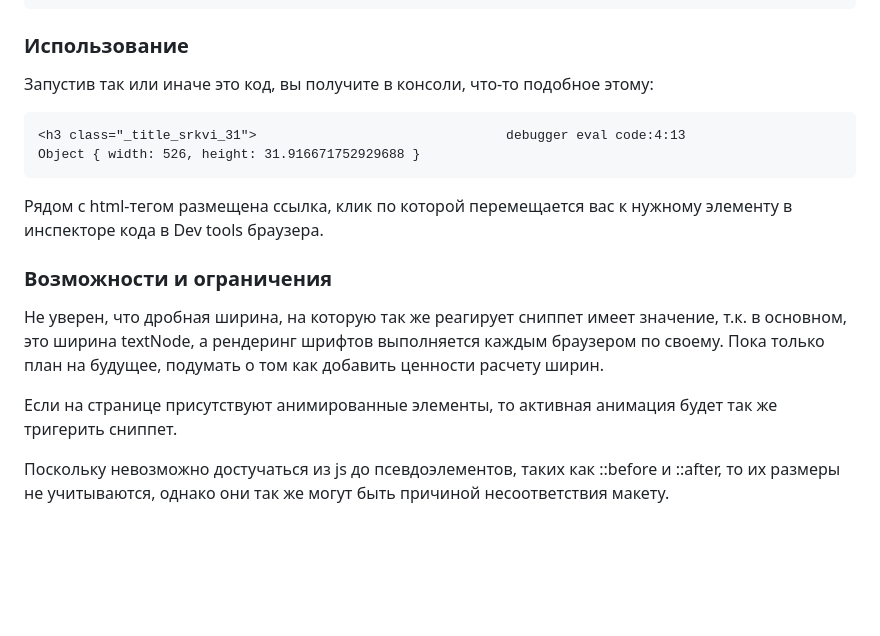
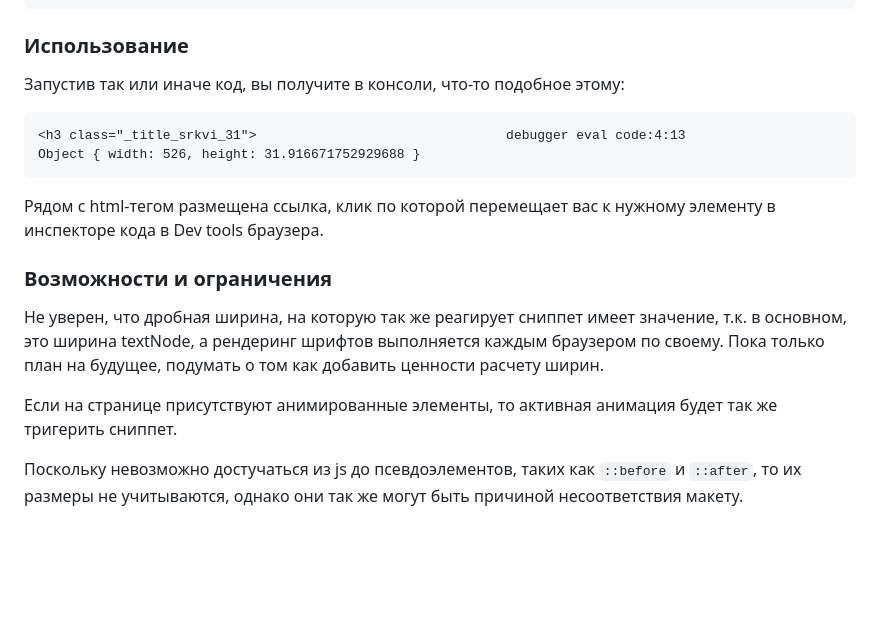
Before and after one commit to ai36/ai36.github.io, a Markdown page: README.md, the part around the change. Drawn GitHub-style.

Commit message:
Fastfix README.md

````diff
--- a/README.md
+++ b/README.md
@@ -200,12 +200,12 @@ javascript:document.querySelectorAll("*").forEach((el)%20=>%20{%0A%20%20const%20
 
 ### Использование
 
-Запустив так или иначе это код, вы получите в консоли, что-то подобное этому:
+Запустив так или иначе код, вы получите в консоли, что-то подобное этому:
 ```
 <h3 class="_title_srkvi_31">                                debugger eval code:4:13
 Object { width: 526, height: 31.916671752929688 }
 ```
-Рядом с html-тегом размещена ссылка, клик по которой перемещается вас к нужному элементу в инспекторе кода в Dev tools браузера.
+Рядом с html-тегом размещена ссылка, клик по которой перемещает вас к нужному элементу в инспекторе кода в Dev tools браузера.
 
 ### Возможности и ограничения
 
@@ -213,7 +213,7 @@ Object { width: 526, height: 31.916671752929688 }
 
 Если на странице присутствуют анимированные элементы, то активная анимация будет так же тригерить сниппет.
 
-Поскольку невозможно достучаться из js до псевдоэлементов, таких как ::before и ::after, то их размеры не учитываются, однако они так же могут быть причиной несоответствия макету.
+Поскольку невозможно достучаться из js до псевдоэлементов, таких как `::before` и `::after`, то их размеры не учитываются, однако они так же могут быть причиной несоответствия макету.
 
 
 
````
